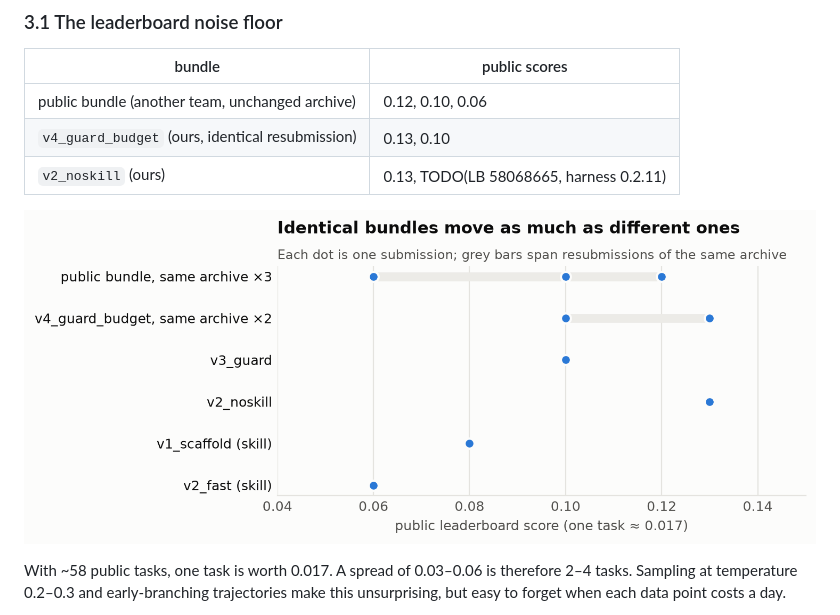
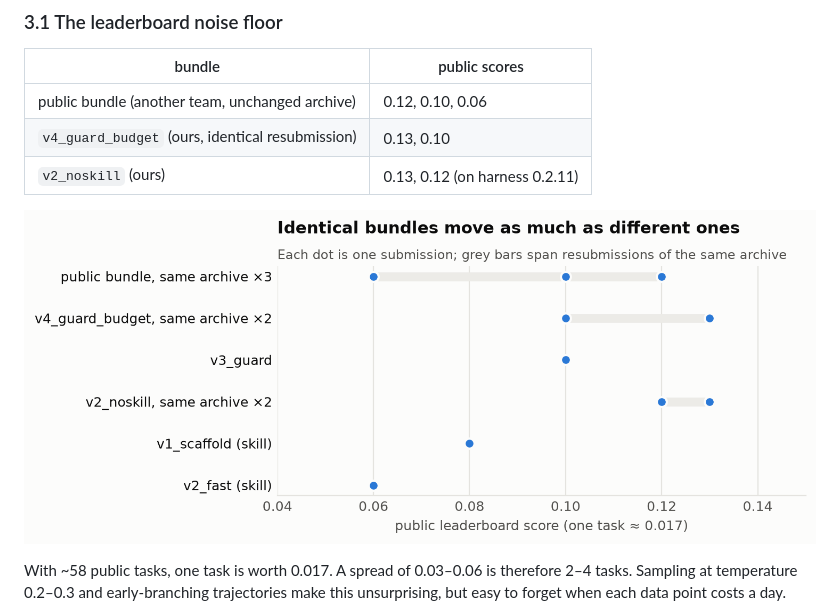
Before and after one commit to SebAustin/gemma4-developer-agent, a Markdown page: docs/paper/writeup.md, the part around the change. Drawn GitHub-style; pictures changed too: docs/paper/figures/fig1_leaderboard_noise.png.

```diff
--- a/docs/paper/writeup.md
+++ b/docs/paper/writeup.md
@@ -66,7 +66,7 @@ There is no agent code. The harness (`swegemma`/`adk_submission`) compiles the Y
 |---|---|
 | public bundle (another team, unchanged archive) | 0.12, 0.10, 0.06 |
 | `v4_guard_budget` (ours, identical resubmission) | 0.13, 0.10 |
-| `v2_noskill` (ours) | 0.13, TODO(LB 58068665, harness 0.2.11) |
+| `v2_noskill` (ours) | 0.13, 0.12 (on harness 0.2.11) |
 
 ![Figure 1](figures/fig1_leaderboard_noise.png)
 
```
Also changed, not shown: experiments/EXPERIMENTS.md (+2 -2 lines), 1 other file.
